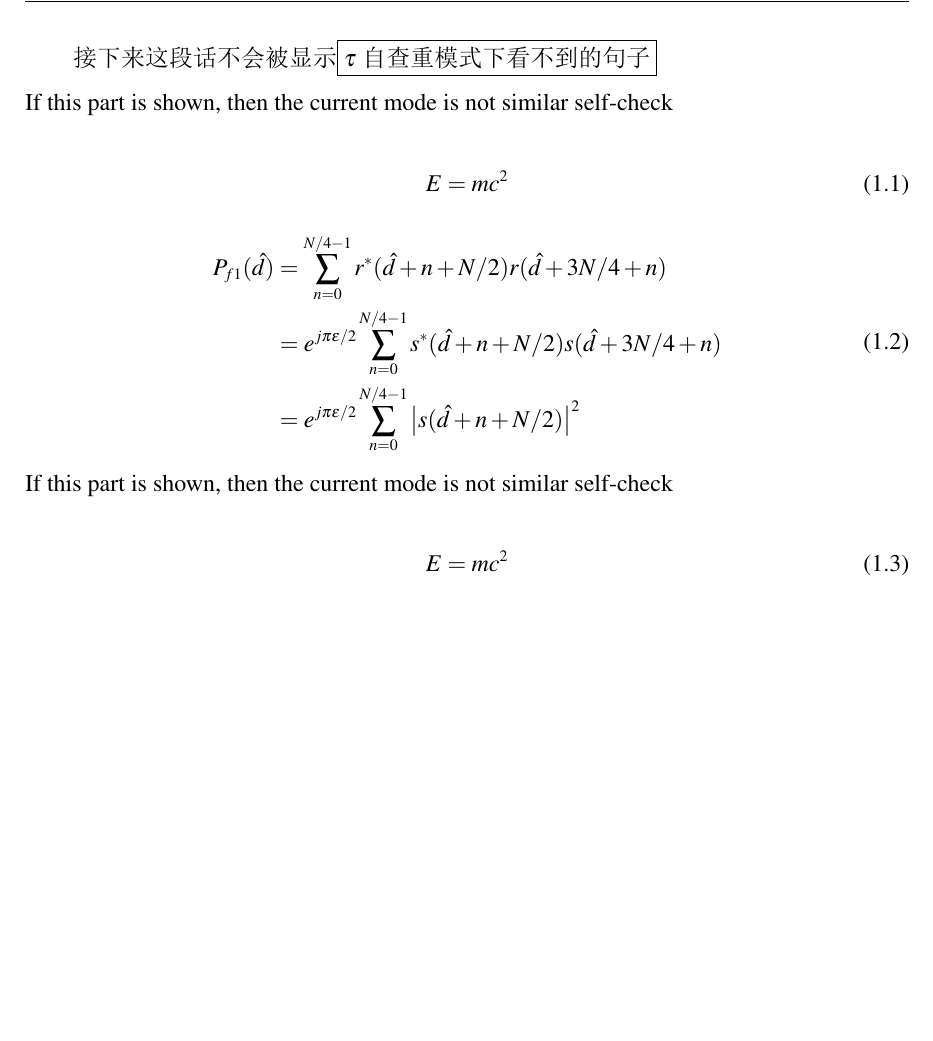
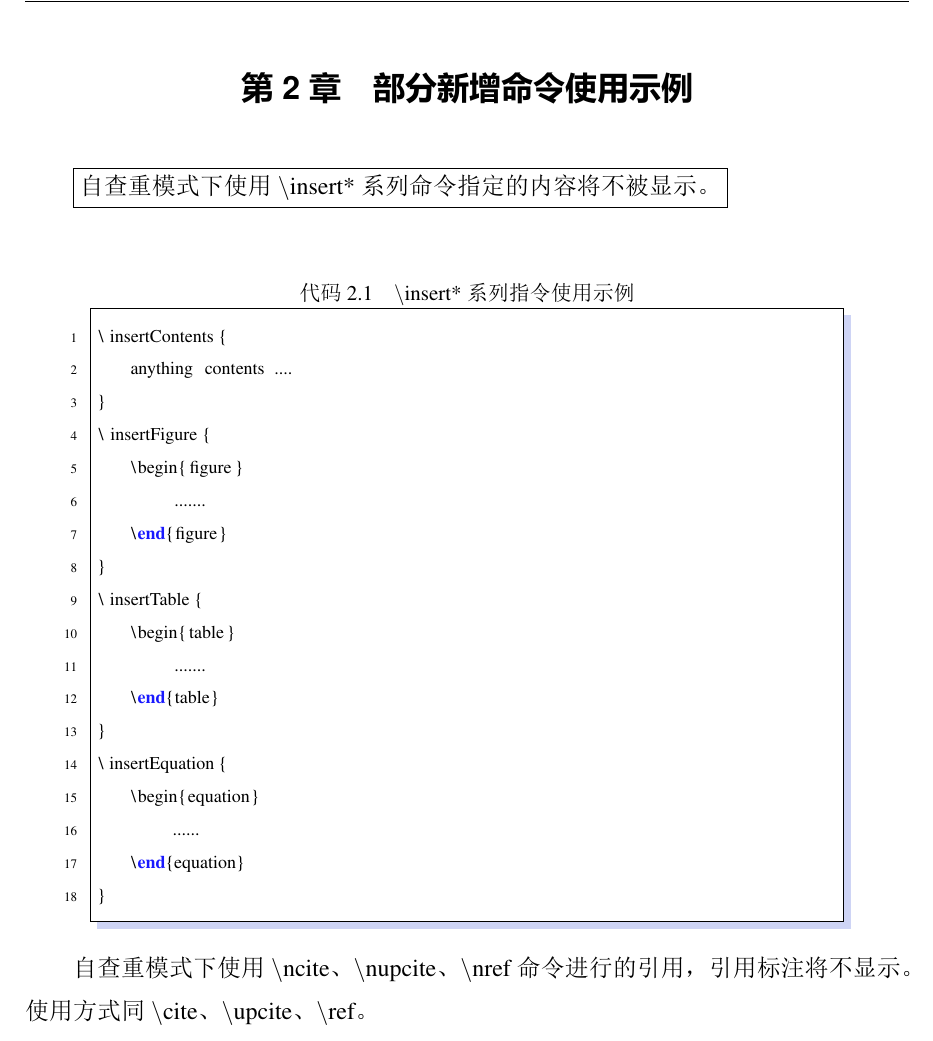
Before and after one commit to jiandahao/BIT-thesis-LaTex, a LaTeX thesis (demo.tex): part of page 15 of 21 before the commit and part of page 14 of 21 after it, cut at the place of the change, the shorter picture padded with empty space. The pictures show the PDF file demo.pdf that the author committed with the source.

Commit message:
modified:   chapters/app1.aux 	modified:   chapters/app2.aux 	modified:   chapters/conclusion.aux 	modified:   chapters/pub.aux 	modified:   chapters/resume.aux 	modified:   chapters/thanks.aux 	modified:   demo.pdf 	modified:   demo.tex

```diff
--- a/demo.tex
+++ b/demo.tex
@@ -98,15 +99,32 @@
 
 %%%%%%%%%%%%%论文正文部分%%%%%%%%%%%%%%%%%%%%%%%%%%%%%%%%%%%%%%%%
 \include{chapters/chapter1/chapter1}
+%%%%%%%%%%%%以下部分仅用于举例样式%%%%%%%%%%%%%%%%%%%%%%%%%%%%%%%
+\chapter{部分新增命令使用示例}
+\fbox{自查重模式下使用$\backslash$insert*系列命令指定的内容将不被显示。}\\
+\begin{lstlisting}[language={tex}, caption={$\backslash$insert*系列指令使用示例}]
+\insertContents{
+	anything contents....
+}
+\insertFigure{
+	\begin{figure}
+		.......
+	\end{figure}
+}
+\insertTable{
+	\begin{table}
+		.......
+	\end{table}
+}
+\insertEquation{
+	\begin{equation}
+		......
+	\end{equation}
+}
+\end{lstlisting}
+%结论
 
-%结论
+自查重模式下使用$\backslash$ncite、$\backslash$nupcite、$\backslash$nref命令进行的引用，引用标注将不显示。使用方式同$\backslash$cite、$\backslash$upcite、$\backslash$ref。
+
 \include{chapters/conclusion}
 %%%%%%%%%%%%%%%%%%%%%%%%%%%%%%%%%%%%%%%%%%%%%%%%%%%%%%%%%%%%%%%%%
-%%%%%%%%%%%%以下部分仅用于举例样式%%%%%%%%%%%%%%%%%%%%%%%%%%%%%%%
-接下来这段话不会被显示\fbox{\insertContents{$\tau$自查重模式下看不到的句子}}\\
-\insertContents{
-	If this part is shown, then the current mode is not similar self-check
-	\begin{equation}
-		E = mc^2
-	\end{equation}
-	\begin{equation}
@@ -117,12 +131,4 @@
-	\end{split}
-	\end{equation}
-}
-\insertEquation{
-	If this part is shown, then the current mode is not similar self-check
-	\begin{equation}
-		E = mc^2
-	\end{equation}
-}
+
 %%%%%%%%%%%%%%%%%%%%%%%%%%%%%%%%%%%%%%%%%%%%%%%%%%%%%%%%%%%%%%%%%
 %% 参考文献，五号字，使用 BibTeX，包含参考文献文件.bib
 %\bibliography{reference/chap1,reference/chap2} %多个章节的参考文献
```
Also changed, not shown: demo.pdf, demo.tex (11 more changed lines), 6 other files.
